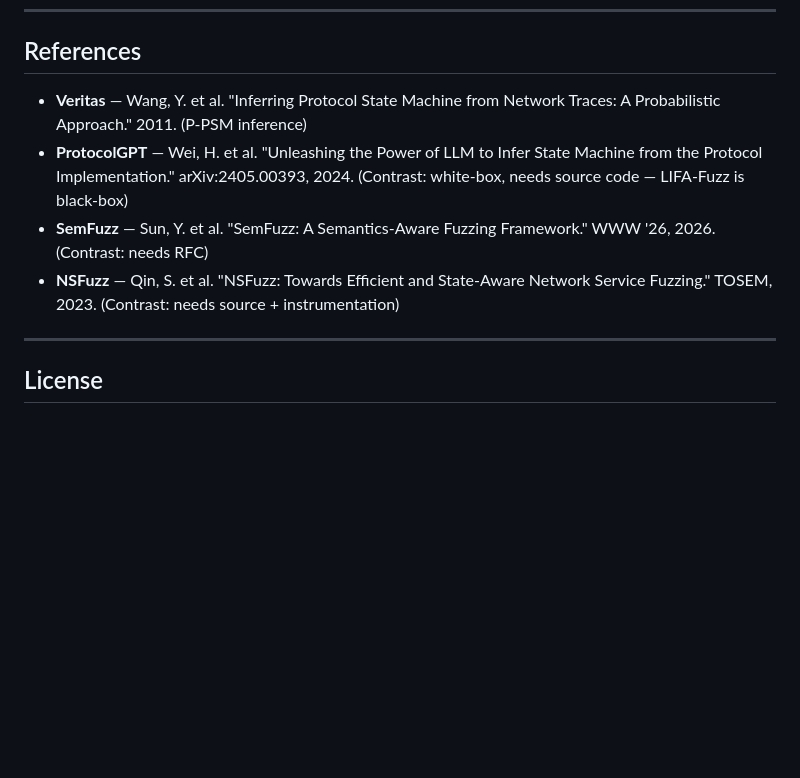
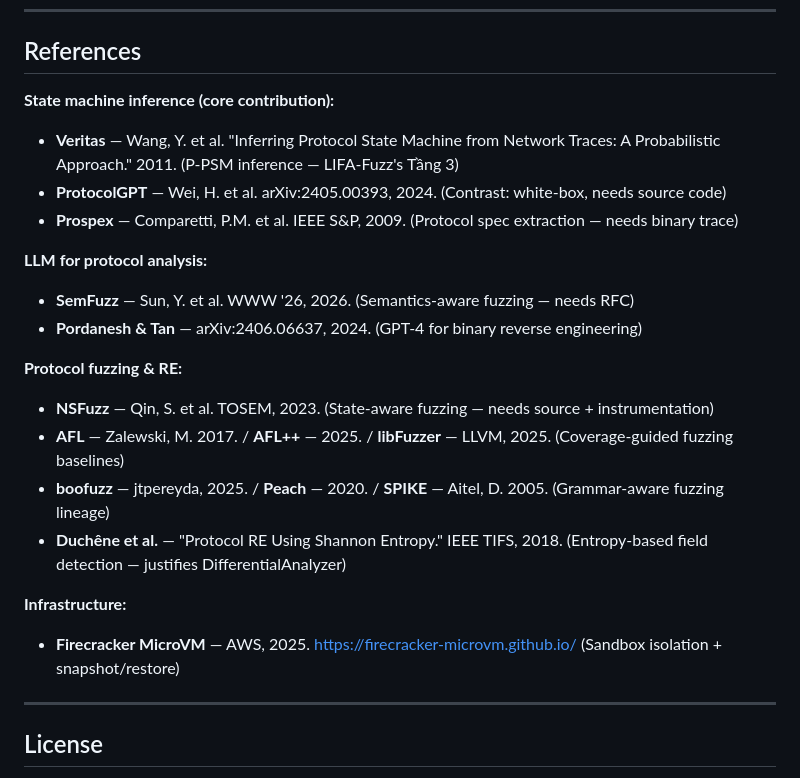
Before and after one commit to luongtrieudai2005/LIFA-Fuzz, a Markdown page: README.md, the part around the change. Drawn GitHub-style; blank space fills up the shorter version.

Commit message:
docs: expand README references — 3 groups covering core contributions
Grouped by relevance: state machine inference (Veritas/ProtocolGPT/Prospex),
LLM for protocol analysis (SemFuzz/Pordanesh), protocol fuzzing & RE
(NSFuzz/AFL/boofuzz/Duchene), infrastructure (Firecracker).

Co-Authored-By: Claude <noreply@anthropic.com>

```diff
--- a/README.md
+++ b/README.md
@@ -198,10 +198,23 @@ Server:       57%  ACCEPTED mutated commands (deep processing)
 
 ## References
 
-- **Veritas** — Wang, Y. et al. "Inferring Protocol State Machine from Network Traces: A Probabilistic Approach." 2011. (P-PSM inference)
-- **ProtocolGPT** — Wei, H. et al. "Unleashing the Power of LLM to Infer State Machine from the Protocol Implementation." arXiv:2405.00393, 2024. (Contrast: white-box, needs source code — LIFA-Fuzz is black-box)
-- **SemFuzz** — Sun, Y. et al. "SemFuzz: A Semantics-Aware Fuzzing Framework." WWW '26, 2026. (Contrast: needs RFC)
-- **NSFuzz** — Qin, S. et al. "NSFuzz: Towards Efficient and State-Aware Network Service Fuzzing." TOSEM, 2023. (Contrast: needs source + instrumentation)
+**State machine inference (core contribution):**
+- **Veritas** — Wang, Y. et al. "Inferring Protocol State Machine from Network Traces: A Probabilistic Approach." 2011. (P-PSM inference — LIFA-Fuzz's Tầng 3)
+- **ProtocolGPT** — Wei, H. et al. arXiv:2405.00393, 2024. (Contrast: white-box, needs source code)
+- **Prospex** — Comparetti, P.M. et al. IEEE S&P, 2009. (Protocol spec extraction — needs binary trace)
+
+**LLM for protocol analysis:**
+- **SemFuzz** — Sun, Y. et al. WWW '26, 2026. (Semantics-aware fuzzing — needs RFC)
+- **Pordanesh & Tan** — arXiv:2406.06637, 2024. (GPT-4 for binary reverse engineering)
+
+**Protocol fuzzing & RE:**
+- **NSFuzz** — Qin, S. et al. TOSEM, 2023. (State-aware fuzzing — needs source + instrumentation)
+- **AFL** — Zalewski, M. 2017. / **AFL++** — 2025. / **libFuzzer** — LLVM, 2025. (Coverage-guided fuzzing baselines)
+- **boofuzz** — jtpereyda, 2025. / **Peach** — 2020. / **SPIKE** — Aitel, D. 2005. (Grammar-aware fuzzing lineage)
+- **Duchêne et al.** — "Protocol RE Using Shannon Entropy." IEEE TIFS, 2018. (Entropy-based field detection — justifies DifferentialAnalyzer)
+
+**Infrastructure:**
+- **Firecracker MicroVM** — AWS, 2025. https://firecracker-microvm.github.io/ (Sandbox isolation + snapshot/restore)
 
 ---
 
```
